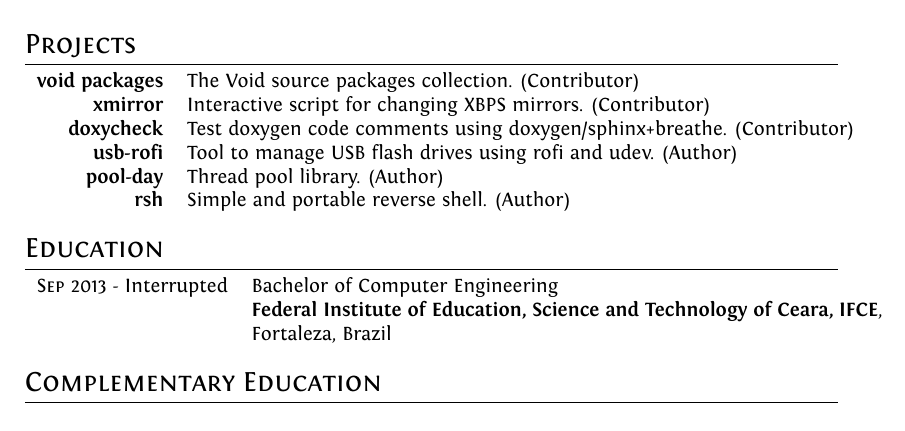
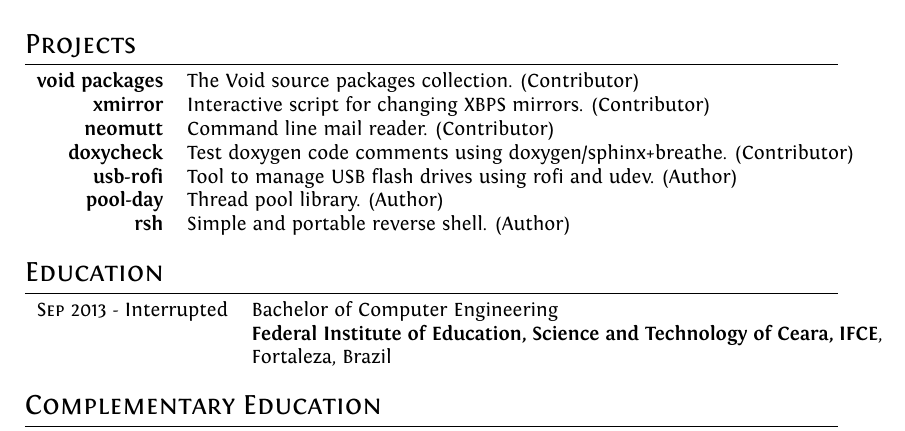
Before and after one commit to andrelcmoreira/cv, a LaTeX CV (src/cv.tex): part of page 2 of 3, cut so that both start at the same text. Compiled offline with XeLaTeX.

Commit message:
updating 'projects' section

```diff
--- a/src/cv.tex
+++ b/src/cv.tex
@@ -127,6 +127,7 @@
 \begin{tabular}{rl}
   \textbf{void packages}& The Void source packages collection. (Contributor)\\
   \textbf{xmirror}& Interactive script for changing XBPS mirrors. (Contributor)\\
+  \textbf{neomutt}& Command line mail reader. (Contributor)\\
   \textbf{doxycheck}& Test doxygen code comments using doxygen/sphinx+breathe. (Contributor)\\
   \textbf{usb-rofi}& Tool to manage USB flash drives using rofi and udev. (Author)\\
   \textbf{pool-day}& Thread pool library. (Author)\\
```
